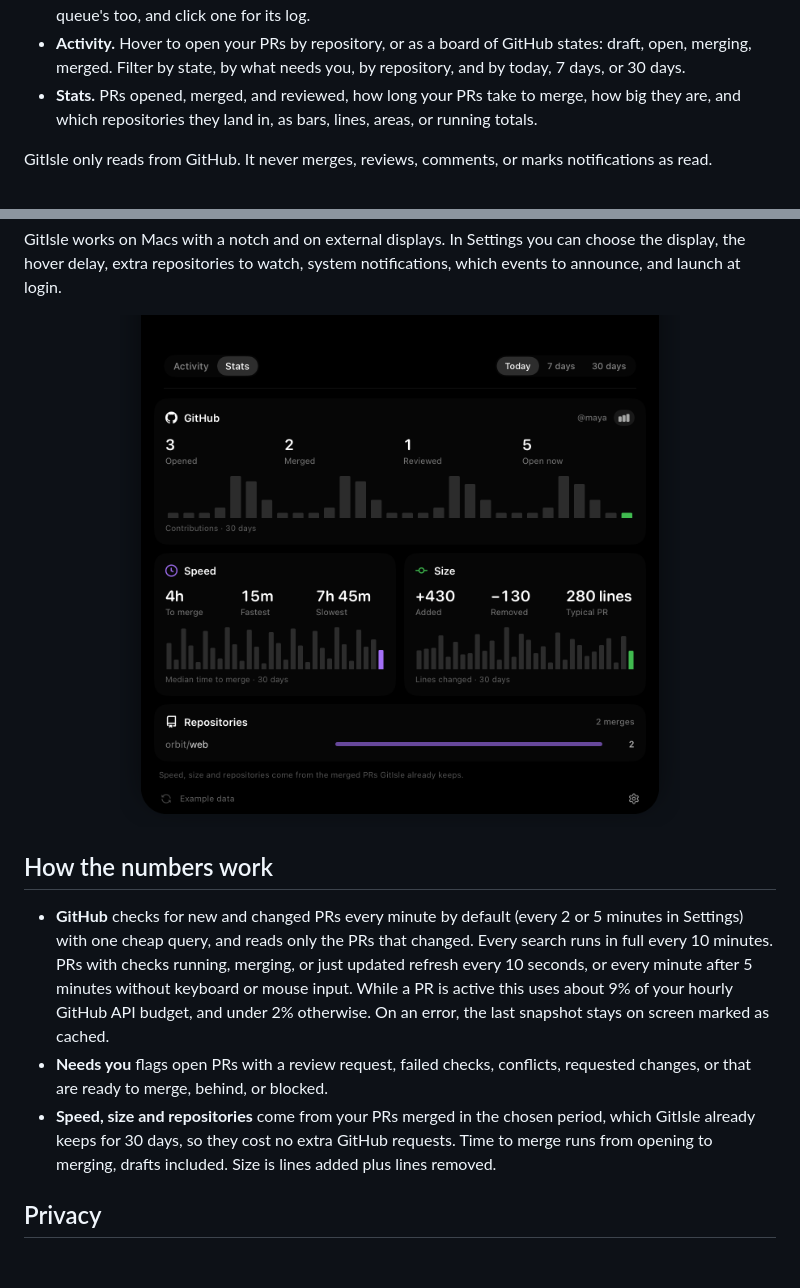
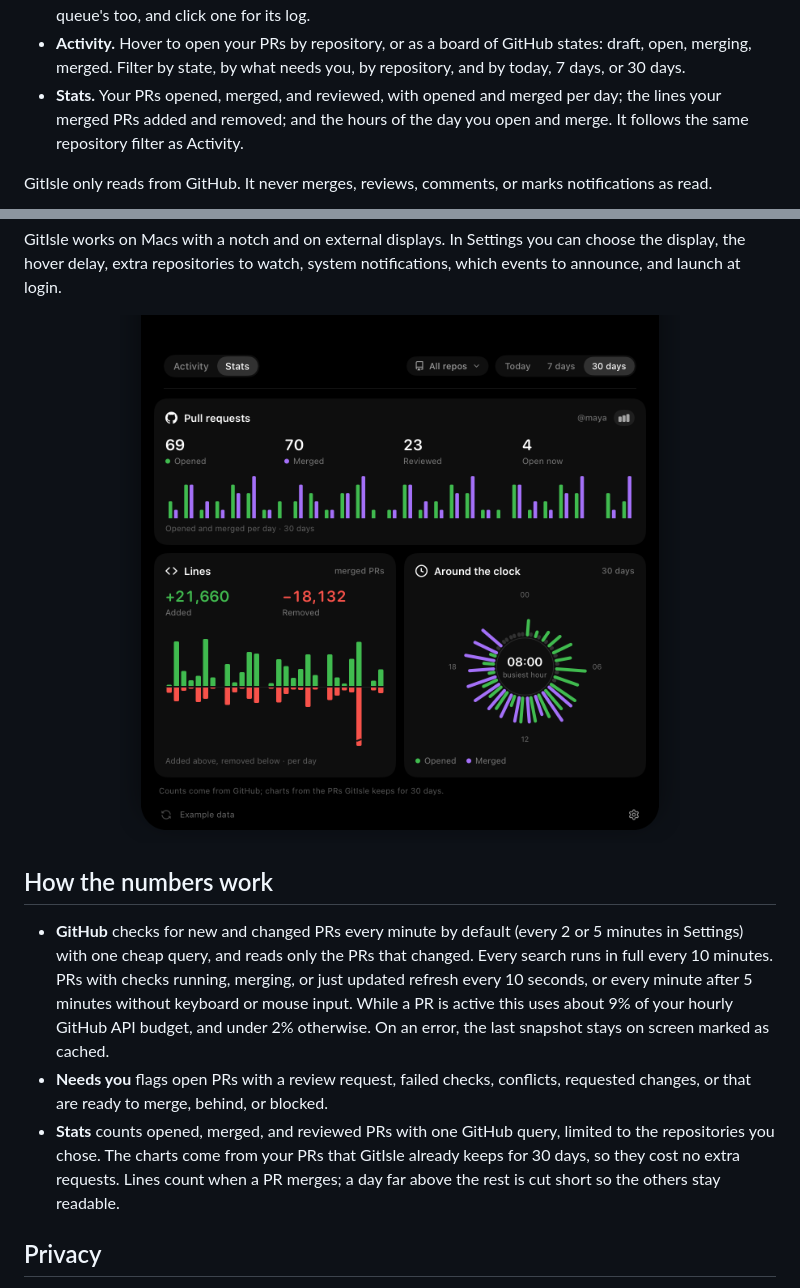
Before and after one commit to ppazosp/gitisle, a Markdown page: README.md, 2 parts joined by grey strips. Rendered like a GitHub page; pictures changed too: docs/images/stats.png; blank space fills up the shorter version.

```diff
--- a/README.md
+++ b/README.md
@@ -39,9 +39,9 @@ shows what's merging, which checks are running, and what needs you.
 - **Activity.** Hover to open your PRs by repository, or as a board of GitHub
   states: draft, open, merging, merged. Filter by state, by what needs you,
   by repository, and by today, 7 days, or 30 days.
-- **Stats.** PRs opened, merged, and reviewed, how long your PRs take to
-  merge, how big they are, and which repositories they land in, as bars, lines,
-  areas, or running totals.
+- **Stats.** Your PRs opened, merged, and reviewed, with opened and merged per
+  day; the lines your merged PRs added and removed; and the hours of the day you
+  open and merge. It follows the same repository filter as Activity.
 
 GitIsle only reads from GitHub. It never merges, reviews, comments, or marks
 notifications as read.
@@ -140,10 +140,10 @@ notifications, which events to announce, and launch at login.
   error, the last snapshot stays on screen marked as cached.
 - **Needs you** flags open PRs with a review request, failed checks, conflicts,
   requested changes, or that are ready to merge, behind, or blocked.
-- **Speed, size and repositories** come from your PRs merged in the chosen
-  period, which GitIsle already keeps for 30 days, so they cost no extra
-  GitHub requests. Time to merge runs from opening to merging, drafts included.
-  Size is lines added plus lines removed.
+- **Stats** counts opened, merged, and reviewed PRs with one GitHub query, limited
+  to the repositories you chose. The charts come from your PRs that GitIsle
+  already keeps for 30 days, so they cost no extra requests. Lines count when a
+  PR merges; a day far above the rest is cut short so the others stay readable.
 
 ## Privacy
 
```
Also changed, not shown: other parts of README.md (+1 -1 lines), CONTRIBUTING.md (+1 -1 lines), docs/architecture.md (+5 -4 lines), 16 other files.
